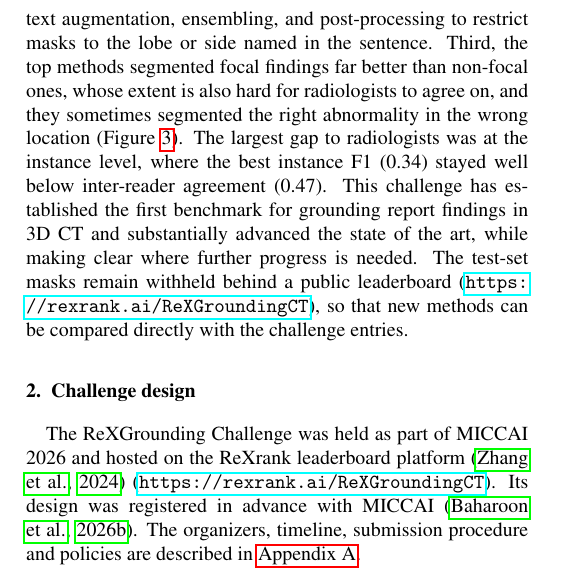
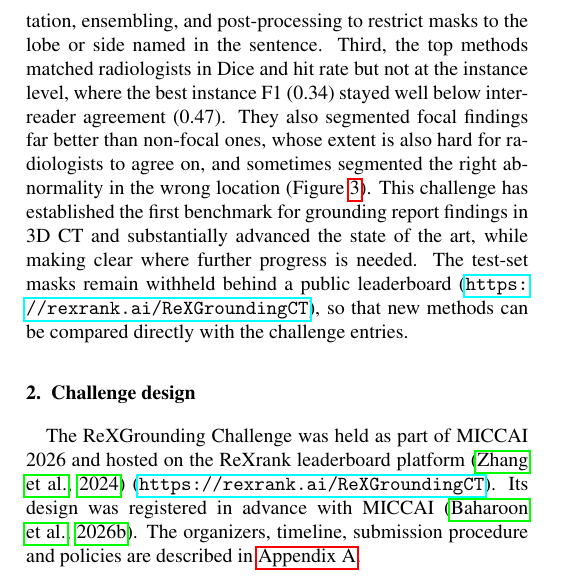
Before and after one commit to MohammedSB/rexgrounding-challenge-paper, a LaTeX paper (paper/main.tex): part of one column of page 2 of 25, cut so that both start at the same text. Compiled offline with pdfLaTeX.

Commit message:
Intro: connect instance gap with the other limitations
Co-Authored-By: Claude Opus 5.5 <noreply@anthropic.com>

```diff
--- a/paper/main.tex
+++ b/paper/main.tex
@@ -300,12 +300,12 @@ the top methods performed similarly, with the top four teams within 0.015 Dice
 and none statistically better than the others, and they converged on a common recipe: fine-tuning VoxTell
 \citep[five of the six best teams;][]{rokuss2026voxtell}, text augmentation, ensembling, and post-processing to restrict masks to the lobe
 or side named in the sentence.
-Third, the top methods segmented focal findings far better than non-focal
-ones, whose extent is also hard for radiologists to agree on, and they
-sometimes segmented the right abnormality in the wrong location
-(Figure~\ref{fig:category-perf}). The largest gap to radiologists was at the
-instance level, where the best instance F1 (0.34) stayed well below
-inter-reader agreement (0.47). This challenge has established the first benchmark for grounding
+Third, the top methods matched radiologists in Dice and hit rate but not at
+the instance level, where the best instance F1 (0.34) stayed well below
+inter-reader agreement (0.47). They also segmented focal findings far better
+than non-focal ones, whose extent is also hard for radiologists to agree on,
+and sometimes segmented the right abnormality in the wrong location
+(Figure~\ref{fig:category-perf}). This challenge has established the first benchmark for grounding
 report findings in 3D CT and substantially advanced the state of the art,
 while making clear where further progress is needed. The test-set masks remain withheld behind a
 public leaderboard (\url{https://rexrank.ai/ReXGroundingCT}), so that
```
Also changed, not shown: 1 other file.
